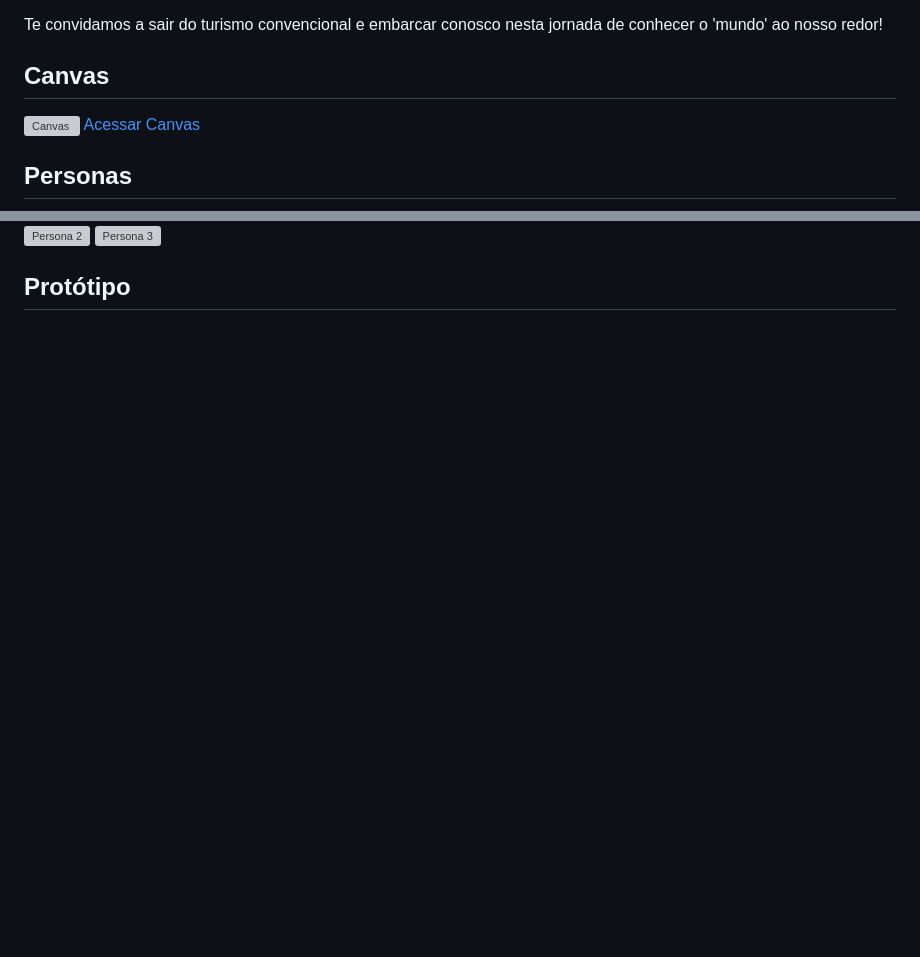
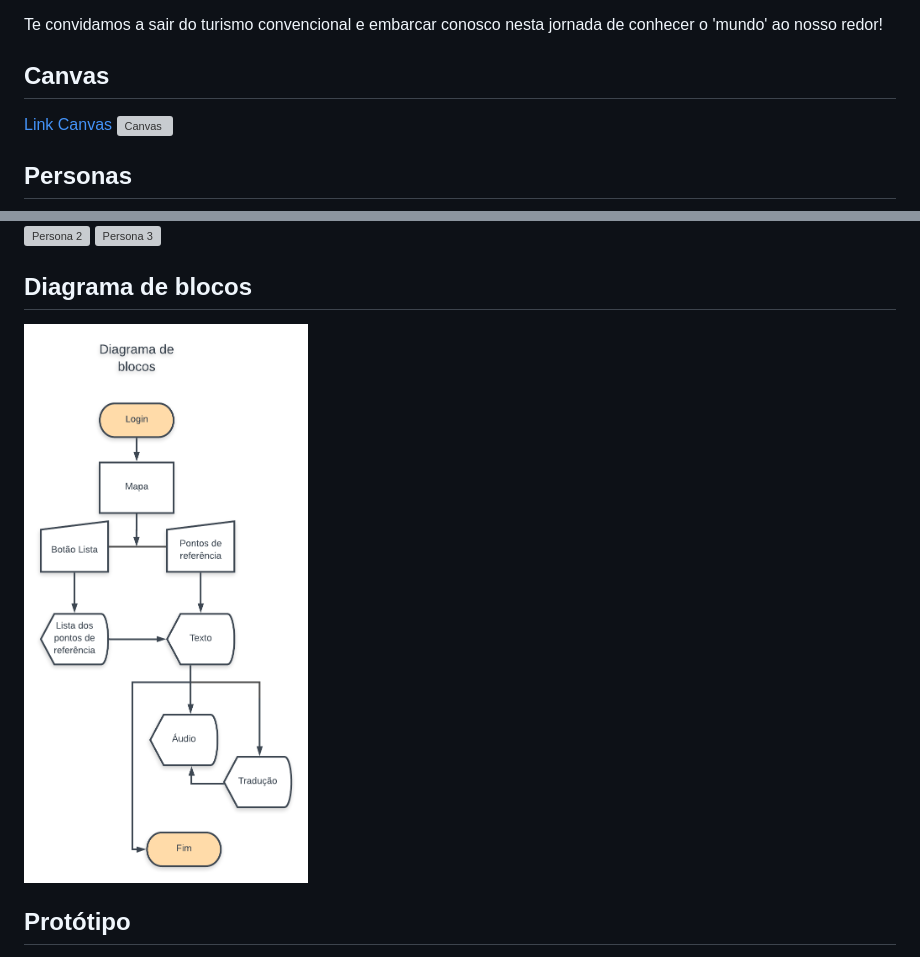
Before and after one commit to JuTartarini/yeahCult, a Markdown page: README.md, 2 parts joined by grey strips. Rendered like a GitHub page; pictures changed too: imgs/DiagramadeblocosAPI.png (added); blank space fills up the shorter version; grey boxes are pictures that could not be loaded.

```diff
--- a/README.md
+++ b/README.md
@@ -10,13 +10,16 @@ Você gostaria de tornar sua rotina mais divertida? Descobrir coisas interessant
 Te convidamos a sair do turismo convencional e embarcar conosco nesta jornada de conhecer o 'mundo' ao nosso redor!
 
 ## Canvas
+[Link Canvas](https://canvanizer.com/canvas/wfIUYRhiePBAE)
 ![Canvas](imgs/canvas_wfIUYRhiePBAE.png)
-[Acessar Canvas](https://canvanizer.com/canvas/wfIUYRhiePBAE)
 
 ## Personas
 ![Persona 1](imgs/persona-alice.jpeg)
 ![Persona 2](imgs/persona-dennis.jpeg)
 ![Persona 3](imgs/persona-marcia.jpeg)
 
+## Diagrama de blocos
+![Diagrama](imgs/DiagramadeblocosAPI.png)
+
 ## Protótipo
 Protótipo de média fidelidade:
```
Also changed, not shown: other parts of README.md (+2 -2 lines), 3 other files.
